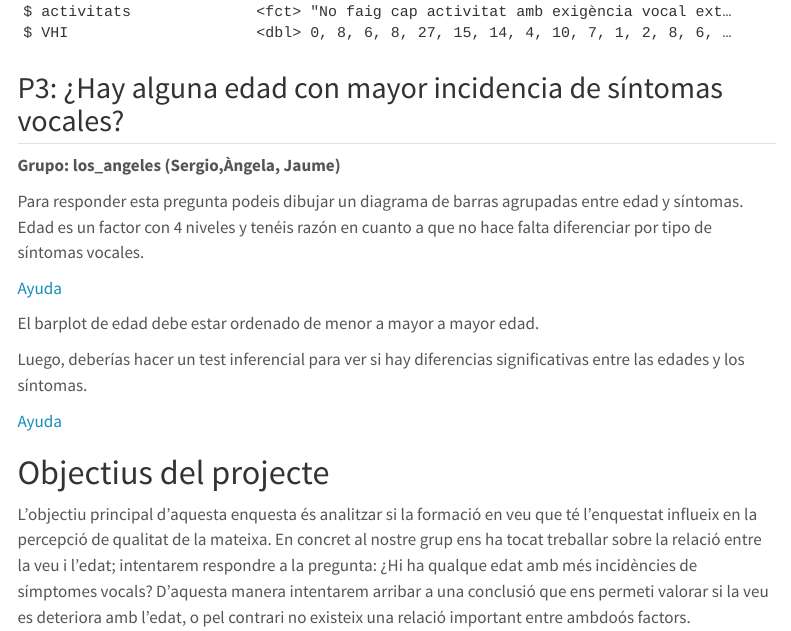
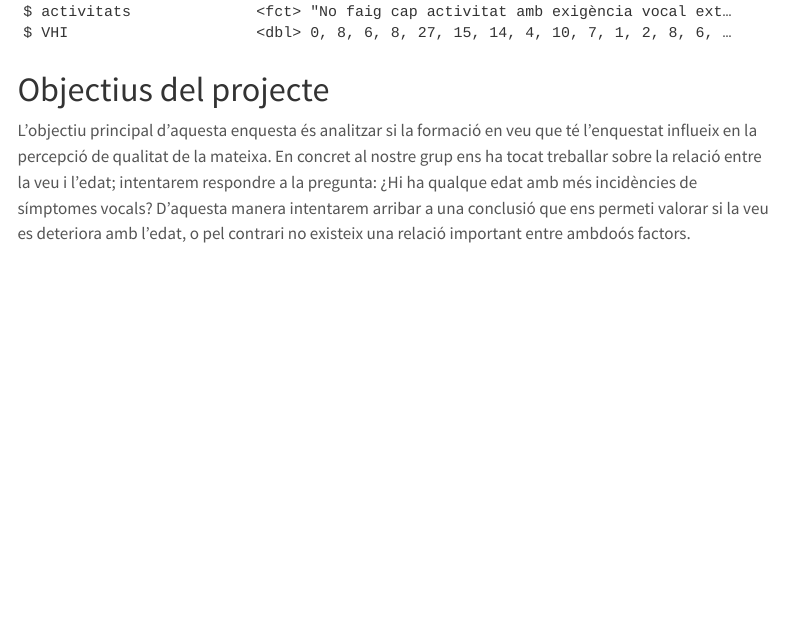
Before and after one commit to angelamartic/Practica2, a Quarto document (Practica2.qmd): the page in a window 1100 px wide, from 4030 px down. Rendered offline with R 4.5, knitr and Pandoc in place of Quarto, with nearby package versions; some code elsewhere in the file could not run offline; menus at the side of the page are left out; long lines of code are wrapped; column names are cleaned by a stand-in for the janitor package.

Commit message:
eliminar

````diff
--- a/Practica2.qmd
+++ b/Practica2.qmd
@@ -128,23 +128,6 @@ dades<-dades %>% select(-c(28:37))%>%
 glimpse(dades)
 
 ```
-
-
-## P3: ¿Hay alguna edad con mayor incidencia de síntomas vocales?
-
-**Grupo: los_angeles (Sergio,Àngela, Jaume)**
-
-
-Para responder esta pregunta podeis dibujar un diagrama de barras agrupadas entre edad y síntomas. Edad es un factor con 4 niveles y tenéis razón en cuanto a que no hace falta diferenciar por tipo de síntomas vocales.
-
-[Ayuda](https://rpubs.com/hllinas/R_Barras_ggplot_grupo)
-
-El barplot de edad debe estar ordenado de menor a mayor a mayor edad.
-
-Luego, deberías hacer un test inferencial para ver si hay diferencias significativas entre las edades y los síntomas.
-
-[Ayuda](https://aprender-uib.github.io/MatesII/contrastos-dindepend%C3%A8ncia-i-homogene%C3%AFtat.html#test-chi2-dindepend%C3%A8ncia)
-
 
 # Objectius del projecte
 
````
